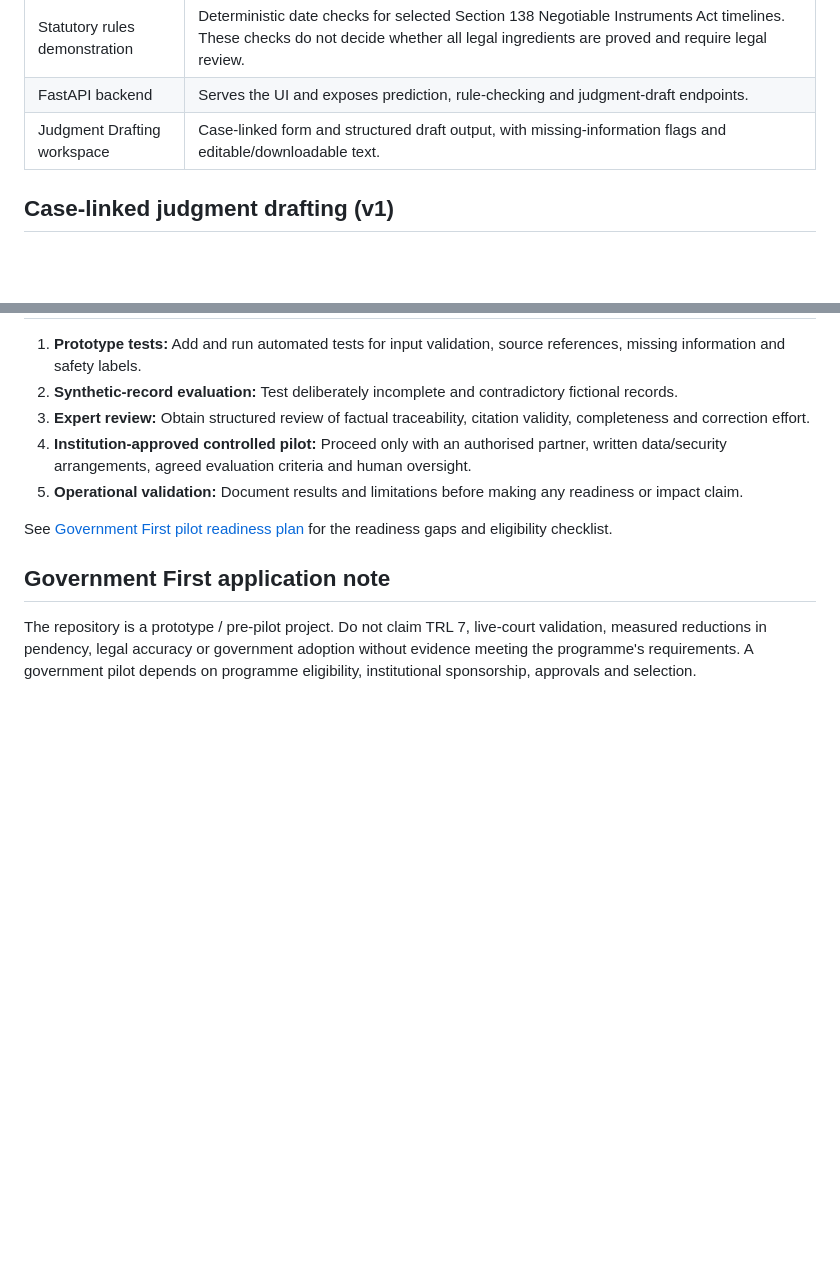
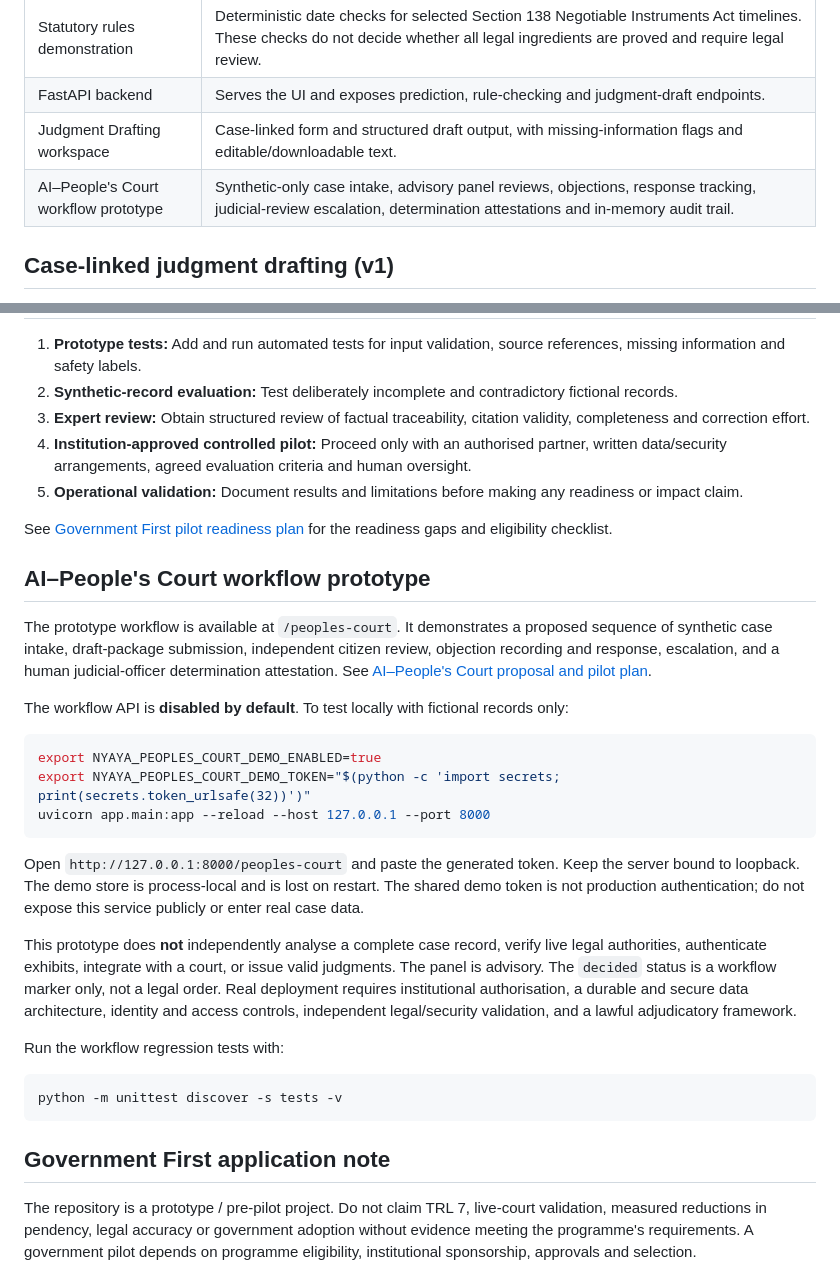
Before and after one commit to tulasi68/nyAI-neravu, a Markdown page: README.md, 2 parts joined by grey strips. Drawn GitHub-style; blank space fills up the shorter version.

Commit message:
Document AI–People's Court prototype and local safety setup

````diff
--- a/README.md
+++ b/README.md
@@ -25,6 +25,7 @@ This repository does not establish that the system has been validated in a live
 | Statutory rules demonstration | Deterministic date checks for selected Section 138 Negotiable Instruments Act timelines. These checks do not decide whether all legal ingredients are proved and require legal review. |
 | FastAPI backend | Serves the UI and exposes prediction, rule-checking and judgment-draft endpoints. |
 | Judgment Drafting workspace | Case-linked form and structured draft output, with missing-information flags and editable/downloadable text. |
+| AI–People's Court workflow prototype | Synthetic-only case intake, advisory panel reviews, objections, response tracking, judicial-review escalation, determination attestations and in-memory audit trail. |
 
 ## Case-linked judgment drafting (v1)
 
@@ -88,6 +89,28 @@ Do not train on, upload or expose actual case records without a lawful basis, in
 
 See [Government First pilot readiness plan](docs/government-first-pilot-readiness.md) for the readiness gaps and eligibility checklist.
 
+## AI–People's Court workflow prototype
+
+The prototype workflow is available at `/peoples-court`. It demonstrates a proposed sequence of synthetic case intake, draft-package submission, independent citizen review, objection recording and response, escalation, and a human judicial-officer determination attestation. See [AI–People's Court proposal and pilot plan](docs/ai-peoples-court-proposal.md).
+
+The workflow API is **disabled by default**. To test locally with fictional records only:
+
+```bash
+export NYAYA_PEOPLES_COURT_DEMO_ENABLED=true
+export NYAYA_PEOPLES_COURT_DEMO_TOKEN="$(python -c 'import secrets; print(secrets.token_urlsafe(32))')"
+uvicorn app.main:app --reload --host 127.0.0.1 --port 8000
+```
+
+Open `http://127.0.0.1:8000/peoples-court` and paste the generated token. Keep the server bound to loopback. The demo store is process-local and is lost on restart. The shared demo token is not production authentication; do not expose this service publicly or enter real case data.
+
+This prototype does **not** independently analyse a complete case record, verify live legal authorities, authenticate exhibits, integrate with a court, or issue valid judgments. The panel is advisory. The `decided` status is a workflow marker only, not a legal order. Real deployment requires institutional authorisation, a durable and secure data architecture, identity and access controls, independent legal/security validation, and a lawful adjudicatory framework.
+
+Run the workflow regression tests with:
+
+```bash
+python -m unittest discover -s tests -v
+```
+
 ## Government First application note
 
 The repository is a prototype / pre-pilot project. Do not claim TRL 7, live-court validation, measured reductions in pendency, legal accuracy or government adoption without evidence meeting the programme's requirements. A government pilot depends on programme eligibility, institutional sponsorship, approvals and selection.
````
